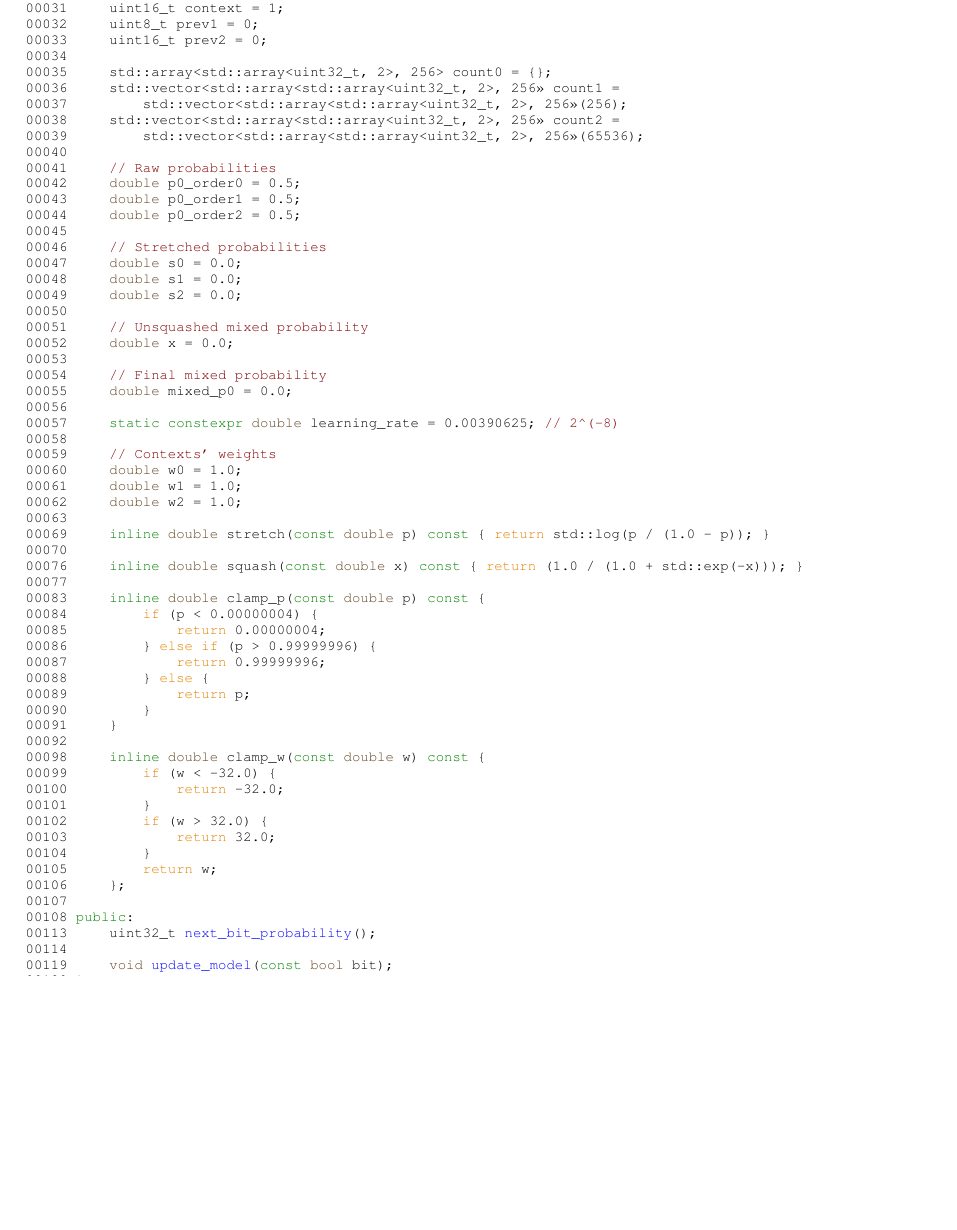
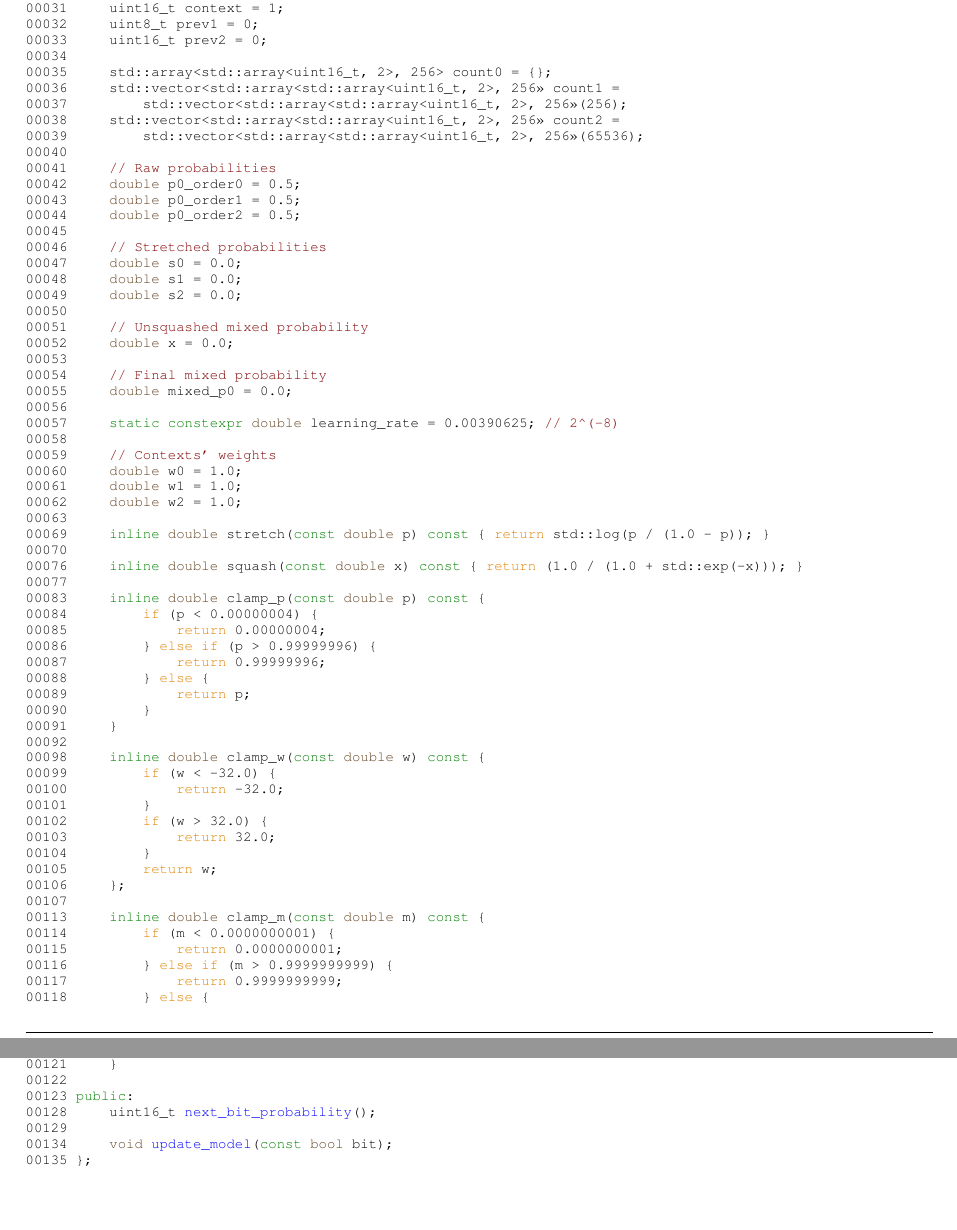
Before and after one commit to pavelpavelkiselev/pa3q-archiver, a LaTeX book (docs/latex/refman.tex, which reads docs/latex/predictor_8hpp_source.tex): part of page 22 of 23 before the commit and two parts of pages 22 and 23 of 25 after it, the two joined at a grey line, cut so that both start at the same text, the shorter picture padded with empty space. Compiled offline with pdfLaTeX.

Commit message:
Documentation updated.

```diff
--- a/docs/latex/predictor_8hpp_source.tex
+++ b/docs/latex/predictor_8hpp_source.tex
@@ -25,11 +25,11 @@
 \DoxyCodeLine{00032\ \ \ \ \ uint8\_t\ prev1\ =\ 0;}
 \DoxyCodeLine{00033\ \ \ \ \ uint16\_t\ prev2\ =\ 0;}
 \DoxyCodeLine{00034\ }
-\DoxyCodeLine{00035\ \ \ \ \ std::array<std::array<uint32\_t,\ 2>,\ 256>\ count0\ =\ \{\};}
-\DoxyCodeLine{00036\ \ \ \ \ std::vector<std::array<std::array<uint32\_t,\ 2>,\ 256>>\ count1\ =}
-\DoxyCodeLine{00037\ \ \ \ \ \ \ \ \ std::vector<std::array<std::array<uint32\_t,\ 2>,\ 256>>(256);}
-\DoxyCodeLine{00038\ \ \ \ \ std::vector<std::array<std::array<uint32\_t,\ 2>,\ 256>>\ count2\ =}
-\DoxyCodeLine{00039\ \ \ \ \ \ \ \ \ std::vector<std::array<std::array<uint32\_t,\ 2>,\ 256>>(65536);}
+\DoxyCodeLine{00035\ \ \ \ \ std::array<std::array<uint16\_t,\ 2>,\ 256>\ count0\ =\ \{\};}
+\DoxyCodeLine{00036\ \ \ \ \ std::vector<std::array<std::array<uint16\_t,\ 2>,\ 256>>\ count1\ =}
+\DoxyCodeLine{00037\ \ \ \ \ \ \ \ \ std::vector<std::array<std::array<uint16\_t,\ 2>,\ 256>>(256);}
+\DoxyCodeLine{00038\ \ \ \ \ std::vector<std::array<std::array<uint16\_t,\ 2>,\ 256>>\ count2\ =}
+\DoxyCodeLine{00039\ \ \ \ \ \ \ \ \ std::vector<std::array<std::array<uint16\_t,\ 2>,\ 256>>(65536);}
 \DoxyCodeLine{00040\ }
 \DoxyCodeLine{00041\ \ \ \ \ \textcolor{comment}{//\ Raw\ probabilities}}
 \DoxyCodeLine{00042\ \ \ \ \ \textcolor{keywordtype}{double}\ p0\_order0\ =\ 0.5;}
@@ -78,10 +78,20 @@
 \DoxyCodeLine{00105\ \ \ \ \ \ \ \ \ \textcolor{keywordflow}{return}\ w;}
 \DoxyCodeLine{00106\ \ \ \ \ \};}
 \DoxyCodeLine{00107\ }
-\DoxyCodeLine{00108\ \textcolor{keyword}{public}:}
-\DoxyCodeLine{00113\ \ \ \ \ uint32\_t\ \doxymbox{\hyperlink{classPredictor_a8e5ff391bbd67b24a03ae35d710cecf2}{next\_bit\_probability}}();}
-\DoxyCodeLine{00114\ }
-\DoxyCodeLine{00119\ \ \ \ \ \textcolor{keywordtype}{void}\ \doxymbox{\hyperlink{classPredictor_a027dc76314a2c8110e9615f098679926}{update\_model}}(\textcolor{keyword}{const}\ \textcolor{keywordtype}{bool}\ bit);}
-\DoxyCodeLine{00120\ \};}
+\DoxyCodeLine{00113\ \ \ \ \ \textcolor{keyword}{inline}\ \textcolor{keywordtype}{double}\ clamp\_m(\textcolor{keyword}{const}\ \textcolor{keywordtype}{double}\ m)\textcolor{keyword}{\ const\ }\{}
+\DoxyCodeLine{00114\ \ \ \ \ \ \ \ \ \textcolor{keywordflow}{if}\ (m\ <\ 0.0000000001)\ \{}
+\DoxyCodeLine{00115\ \ \ \ \ \ \ \ \ \ \ \ \ \textcolor{keywordflow}{return}\ 0.0000000001;}
+\DoxyCodeLine{00116\ \ \ \ \ \ \ \ \ \}\ \textcolor{keywordflow}{else}\ \textcolor{keywordflow}{if}\ (m\ >\ 0.9999999999)\ \{}
+\DoxyCodeLine{00117\ \ \ \ \ \ \ \ \ \ \ \ \ \textcolor{keywordflow}{return}\ 0.9999999999;}
+\DoxyCodeLine{00118\ \ \ \ \ \ \ \ \ \}\ \textcolor{keywordflow}{else}\ \{}
+\DoxyCodeLine{00119\ \ \ \ \ \ \ \ \ \ \ \ \ \textcolor{keywordflow}{return}\ m;}
+\DoxyCodeLine{00120\ \ \ \ \ \ \ \ \ \}}
+\DoxyCodeLine{00121\ \ \ \ \ \}}
+\DoxyCodeLine{00122\ }
+\DoxyCodeLine{00123\ \textcolor{keyword}{public}:}
+\DoxyCodeLine{00128\ \ \ \ \ uint16\_t\ \doxymbox{\hyperlink{classPredictor_a1596c53e87a1806bc4f5b6d184c6b99c}{next\_bit\_probability}}();}
+\DoxyCodeLine{00129\ }
+\DoxyCodeLine{00134\ \ \ \ \ \textcolor{keywordtype}{void}\ \doxymbox{\hyperlink{classPredictor_a027dc76314a2c8110e9615f098679926}{update\_model}}(\textcolor{keyword}{const}\ \textcolor{keywordtype}{bool}\ bit);}
+\DoxyCodeLine{00135\ \};}
 
 \end{DoxyCode}
```
Also changed, not shown: docs/latex/classCompressor.tex (+3 -3 lines), docs/latex/classDecompressor.tex (+3 -3 lines), docs/latex/classEncoder.tex (+6 -6 lines), docs/latex/classPredictor.tex (+5 -5 lines), docs/latex/encoder_8hpp_source.tex (+3 -3 lines), 14 other files.
